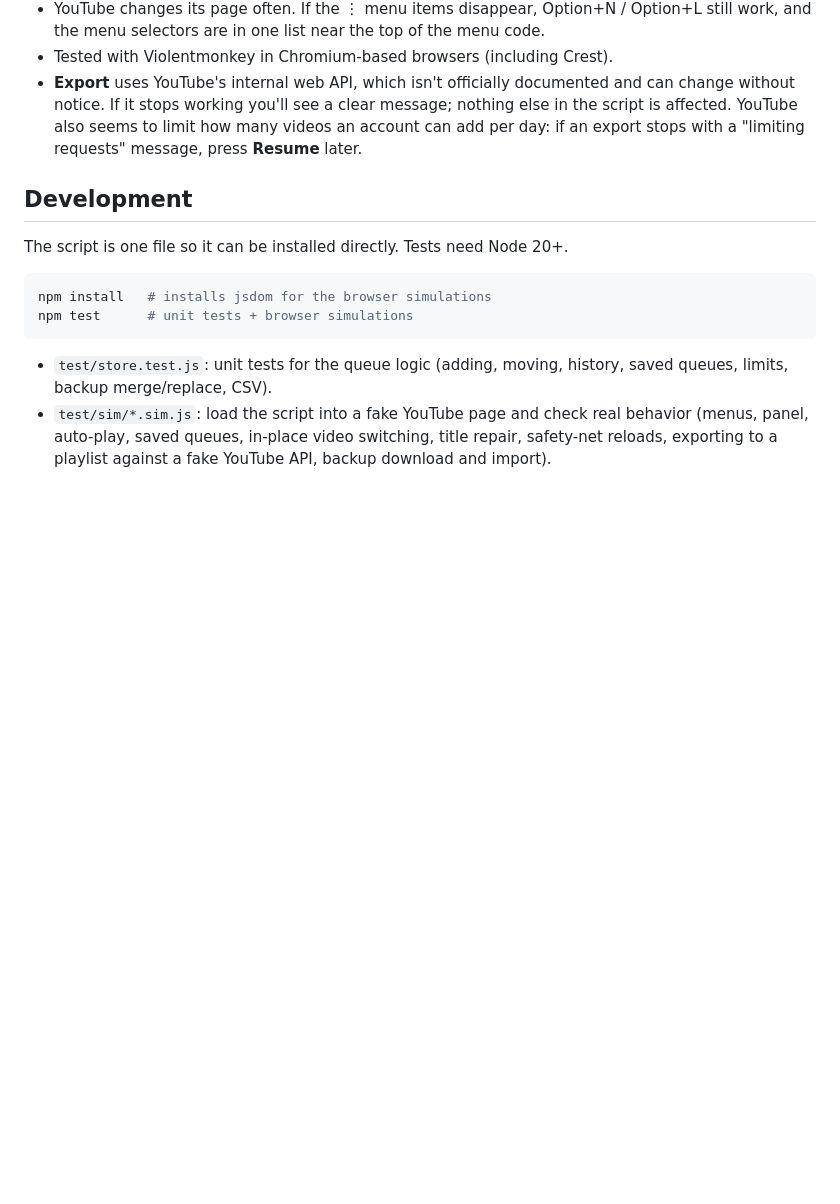
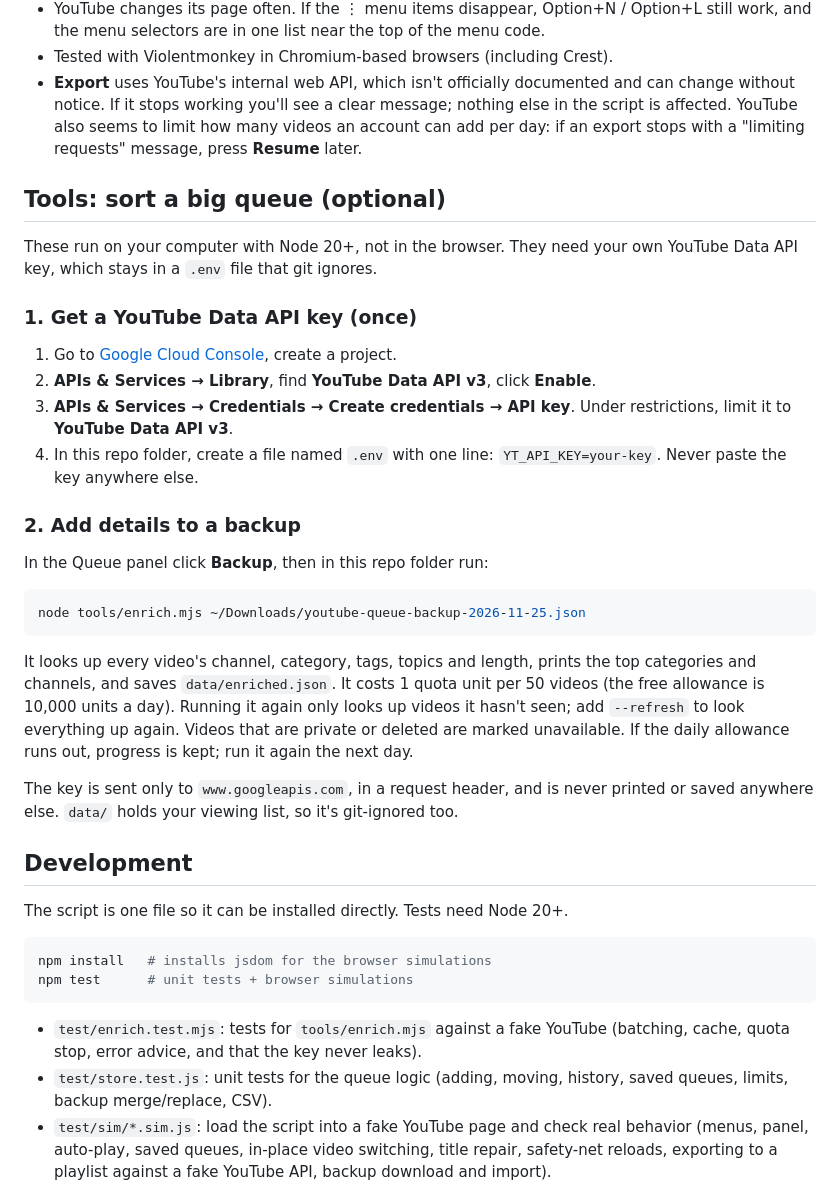
Before and after one commit to Claire/youtube-shadow-queue, a Markdown page: README.md, the part around the change. GitHub-like rendering; blank space fills up the shorter version.

````diff
--- a/README.md
+++ b/README.md
@@ -107,6 +107,38 @@ Open the script in your userscript manager and edit the block at the top:
   add per day: if an export stops with a "limiting requests" message, press **Resume**
   later.
 
+## Tools: sort a big queue (optional)
+
+These run on your computer with Node 20+, not in the browser. They need your own
+YouTube Data API key, which stays in a `.env` file that git ignores.
+
+### 1. Get a YouTube Data API key (once)
+
+1. Go to [Google Cloud Console](https://console.cloud.google.com/), create a project.
+2. **APIs & Services → Library**, find **YouTube Data API v3**, click **Enable**.
+3. **APIs & Services → Credentials → Create credentials → API key**. Under
+   restrictions, limit it to **YouTube Data API v3**.
+4. In this repo folder, create a file named `.env` with one line:
+   `YT_API_KEY=your-key`. Never paste the key anywhere else.
+
+### 2. Add details to a backup
+
+In the Queue panel click **Backup**, then in this repo folder run:
+
+```sh
+node tools/enrich.mjs ~/Downloads/youtube-queue-backup-2026-11-25.json
+```
+
+It looks up every video's channel, category, tags, topics and length, prints the top
+categories and channels, and saves `data/enriched.json`. It costs 1 quota unit per
+50 videos (the free allowance is 10,000 units a day). Running it again only looks up
+videos it hasn't seen; add `--refresh` to look everything up again. Videos that are
+private or deleted are marked unavailable. If the daily allowance runs out, progress
+is kept; run it again the next day.
+
+The key is sent only to `www.googleapis.com`, in a request header, and is never printed
+or saved anywhere else. `data/` holds your viewing list, so it's git-ignored too.
+
 ## Development
 
 The script is one file so it can be installed directly. Tests need Node 20+.
@@ -116,6 +148,8 @@ npm install   # installs jsdom for the browser simulations
 npm test      # unit tests + browser simulations
 ```
 
+- `test/enrich.test.mjs`: tests for `tools/enrich.mjs` against a fake YouTube
+  (batching, cache, quota stop, error advice, and that the key never leaks).
 - `test/store.test.js`: unit tests for the queue logic (adding, moving, history,
   saved queues, limits, backup merge/replace, CSV).
 - `test/sim/*.sim.js`: load the script into a fake YouTube page and check real
````
Also changed, not shown: CHANGELOG.md (+5 -0 lines), docs/screenshots/menu.png (added), docs/screenshots/still-watching.png (added), 10 other files.
